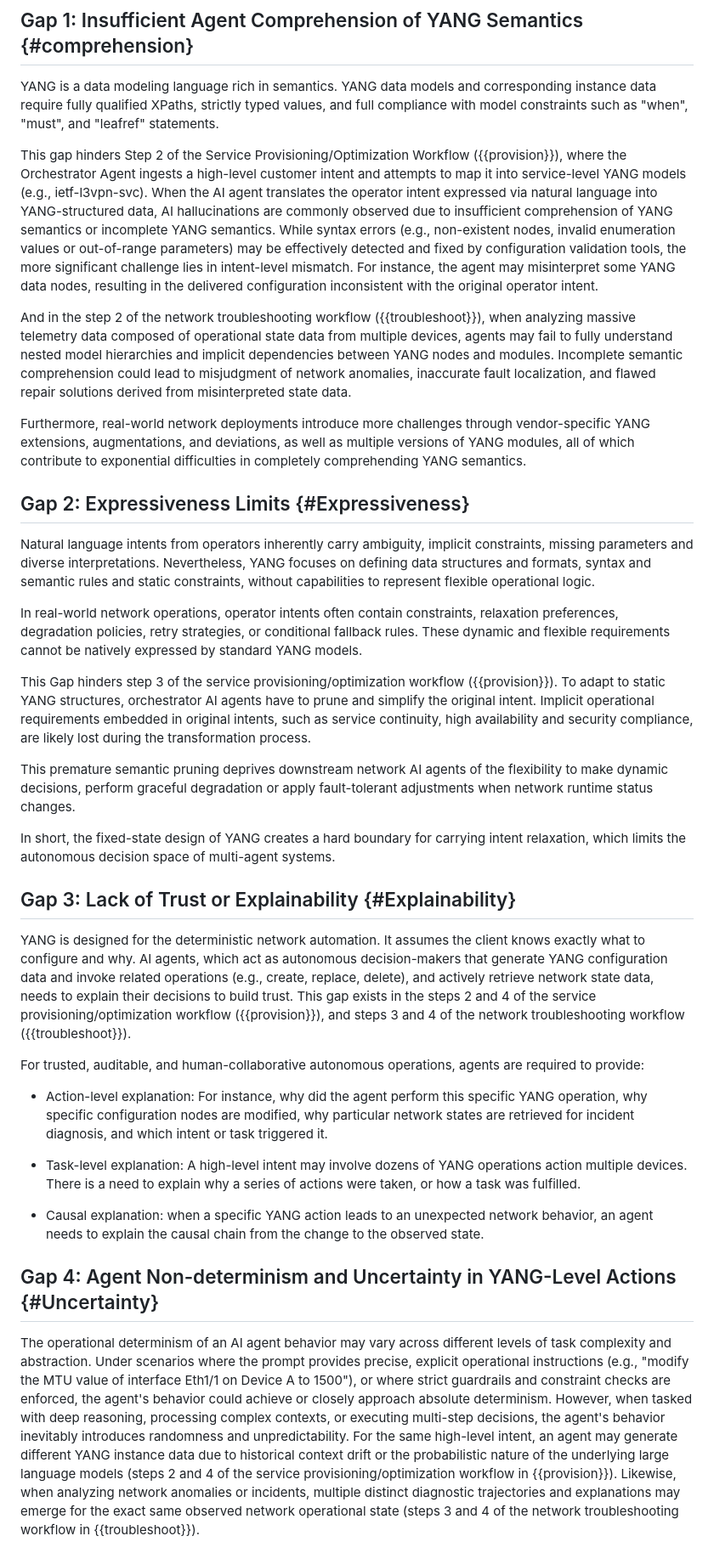
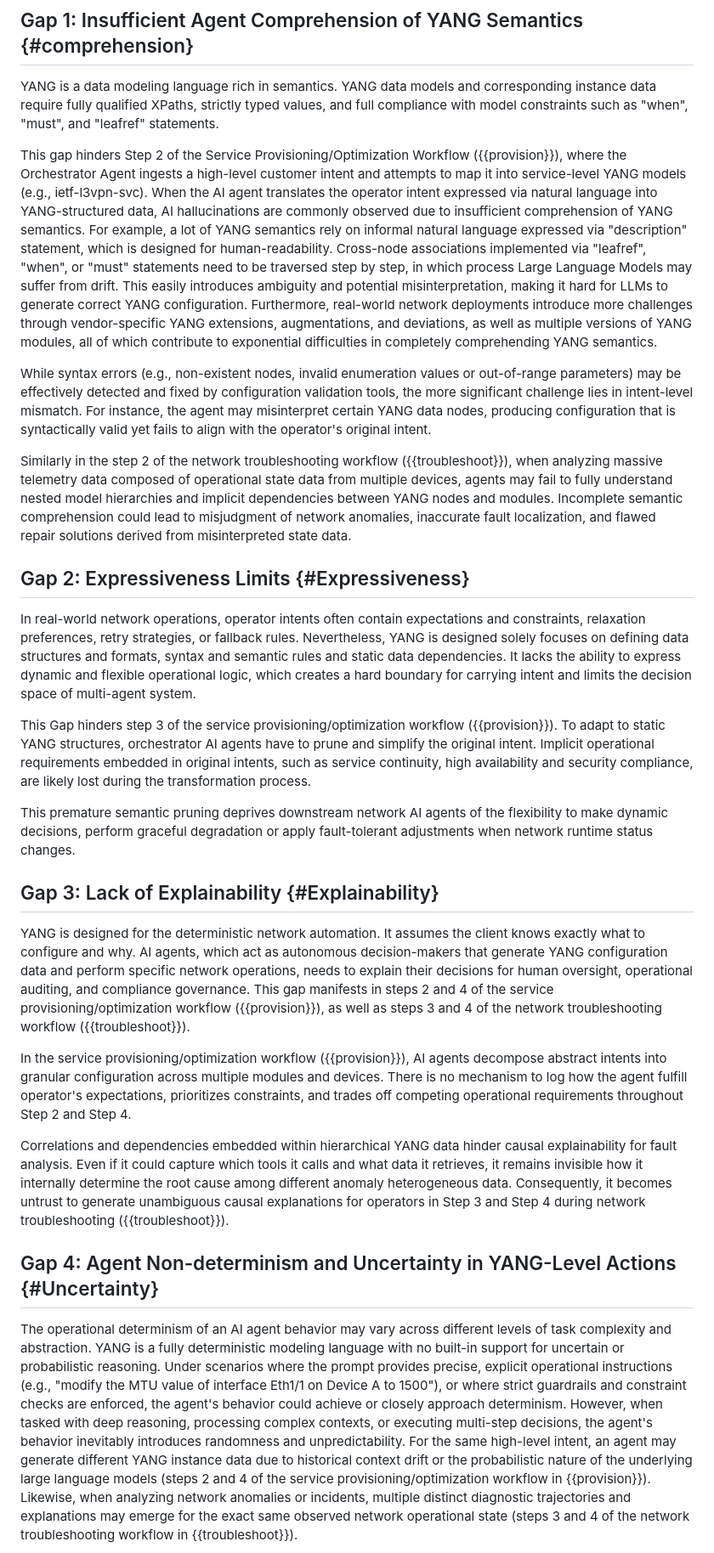
Before and after one commit to QiufangMa/AgentImpact2YANG, a Markdown page: draft-xxx-yang-agent-challenges.md, the part around one of its changes. Shown at 85% size. Rendered like a GitHub page.

Commit message:
update gaps based on some external inputs

```diff
--- a/draft-xxx-yang-agent-challenges.md
+++ b/draft-xxx-yang-agent-challenges.md
@@ -182,39 +186,33 @@ Step 4:
 YANG is a data modeling language rich in semantics. YANG data models and corresponding instance data require fully qualified XPaths, strictly typed values, and full compliance with model constraints such as "when", "must", and "leafref" statements.
 
 This gap hinders Step 2 of the Service Provisioning/Optimization Workflow ({{provision}}), where the Orchestrator Agent ingests a high-level customer intent and attempts to map it into service-level YANG models (e.g., ietf-l3vpn-svc).
-When the AI agent translates the operator intent expressed via natural language into YANG-structured data, AI hallucinations are commonly observed due to insufficient comprehension of YANG semantics or incomplete YANG semantics. While syntax errors (e.g., non-existent nodes, invalid enumeration values or out-of-range parameters) may be effectively detected and fixed by configuration validation tools, the more significant challenge lies in intent-level mismatch. For instance, the agent may misinterpret some YANG data nodes, resulting in the delivered configuration inconsistent with the original operator intent.
+When the AI agent translates the operator intent expressed via natural language into YANG-structured data, AI hallucinations are commonly observed due to insufficient comprehension of YANG semantics. For example, a lot of YANG semantics rely on informal natural language expressed via "description" statement, which is designed for human-readability. Cross-node associations implemented via "leafref", "when", or "must" statements need to be traversed step by step, in which process Large Language Models may suffer from drift. This easily introduces ambiguity and potential misinterpretation, making it hard for LLMs to generate correct YANG configuration. Furthermore, real-world network deployments introduce more challenges through vendor-specific YANG extensions, augmentations, and deviations, as well as multiple versions of YANG modules, all of which contribute to exponential difficulties in completely comprehending YANG semantics.
 
-And in the step 2 of the network troubleshooting workflow ({{troubleshoot}}), when analyzing massive telemetry data composed of operational state data from multiple devices, agents may fail to fully understand nested model hierarchies and implicit dependencies between YANG nodes and modules. Incomplete semantic comprehension could lead to misjudgment of network anomalies, inaccurate fault localization, and flawed repair solutions derived from misinterpreted state data.
+While syntax errors (e.g., non-existent nodes, invalid enumeration values or out-of-range parameters) may be effectively detected and fixed by configuration validation tools, the more significant challenge lies in intent-level mismatch. For instance, the agent may misinterpret certain YANG data nodes, producing configuration that is syntactically valid yet fails to align with the operator's original intent.
 
-Furthermore, real-world network deployments introduce more challenges through vendor-specific YANG extensions, augmentations, and deviations, as well as multiple versions of YANG modules, all of which contribute to exponential difficulties in completely comprehending YANG semantics.
+Similarly in the step 2 of the network troubleshooting workflow ({{troubleshoot}}), when analyzing massive telemetry data composed of operational state data from multiple devices, agents may fail to fully understand nested model hierarchies and implicit dependencies between YANG nodes and modules. Incomplete semantic comprehension could lead to misjudgment of network anomalies, inaccurate fault localization, and flawed repair solutions derived from misinterpreted state data.
+
 
 ## Gap 2: Expressiveness Limits {#Expressiveness}
 
-Natural language intents from operators inherently carry ambiguity, implicit constraints, missing parameters and diverse interpretations. Nevertheless, YANG focuses on defining data structures and formats, syntax and semantic rules and static constraints, without capabilities to represent flexible operational logic.
-
-In real-world network operations, operator intents often contain constraints, relaxation preferences, degradation policies, retry strategies, or conditional fallback rules. These dynamic and flexible requirements cannot be natively expressed by standard YANG models.
+In real-world network operations, operator intents often contain expectations and constraints, relaxation preferences, retry strategies, or fallback rules. Nevertheless, YANG is designed solely focuses on defining data structures and formats, syntax and semantic rules and static data dependencies. It lacks the ability to express dynamic and flexible operational logic, which creates a hard boundary for carrying intent and limits the decision space of multi-agent system.
 
 This Gap hinders step 3 of the service provisioning/optimization workflow ({{provision}}). To adapt to static YANG structures, orchestrator AI agents have to prune and simplify the original intent. Implicit operational requirements embedded in original intents, such as service continuity, high availability and security compliance, are likely lost during the transformation process.
 
 This premature semantic pruning deprives downstream network AI agents of the flexibility to make dynamic decisions, perform graceful degradation or apply fault-tolerant adjustments when network runtime status changes.
 
-In short, the fixed-state design of YANG creates a hard boundary for carrying intent relaxation, which limits the autonomous decision space of multi-agent systems.
+## Gap 3: Lack of Explainability {#Explainability}
 
-## Gap 3: Lack of Trust or Explainability {#Explainability}
+YANG is designed for the deterministic network automation. It assumes the client knows exactly what to configure and why. AI agents, which act as autonomous decision-makers that generate YANG configuration data and perform specific network operations, needs to explain their decisions for human oversight, operational auditing, and compliance governance. This gap manifests in steps 2 and 4 of the service provisioning/optimization workflow ({{provision}}), as well as steps 3 and 4 of the network troubleshooting workflow ({{troubleshoot}}).
 
-YANG is designed for the deterministic network automation. It assumes the client knows exactly what to configure and why. AI agents, which act as autonomous decision-makers that generate YANG configuration data and invoke related operations (e.g., create, replace, delete), and actively retrieve network state data, needs to explain their decisions to build trust. This gap exists in the steps 2 and 4 of the service provisioning/optimization workflow ({{provision}}), and steps 3 and 4 of the network troubleshooting workflow ({{troubleshoot}}).
+In the service provisioning/optimization workflow ({{provision}}), AI agents decompose abstract intents into granular configuration across multiple modules and devices. There is no mechanism to log how the agent fulfill operator's expectations, prioritizes constraints, and trades off competing operational requirements throughout Step 2 and Step 4.
 
-For trusted, auditable, and human-collaborative autonomous operations, agents are required to provide:
+Correlations and dependencies embedded within hierarchical YANG data hinder causal explainability for fault analysis. Even if it could capture which tools it calls and what data it retrieves, it remains invisible how it internally determine the root cause among different anomaly heterogeneous data. Consequently, it becomes untrust to generate unambiguous causal explanations for operators in Step 3 and Step 4 during network troubleshooting ({{troubleshoot}}).
 
- * Action-level explanation: For instance, why did the agent perform this specific YANG operation, why specific configuration nodes are modified, why particular network states are retrieved for incident diagnosis, and which intent or task triggered it.
-
- * Task-level explanation: A high-level intent may involve dozens of YANG operations action multiple devices. There is a need to explain why a series of actions were taken, or how a task was fulfilled.
-
- * Causal explanation: when a specific YANG action leads to an unexpected network behavior, an agent needs to explain the causal chain from the change to the observed state.
 
 ## Gap 4: Agent Non-determinism and Uncertainty in YANG-Level Actions {#Uncertainty}
 
-The operational determinism of an AI agent behavior may vary across different levels of task complexity and abstraction. Under scenarios where the prompt provides precise, explicit operational instructions (e.g., "modify the MTU value of interface Eth1/1 on Device A to 1500"), or where strict guardrails and constraint checks are enforced, the agent's behavior could achieve or closely approach absolute determinism.
+The operational determinism of an AI agent behavior may vary across different levels of task complexity and abstraction. YANG is a fully deterministic modeling language with no built-in support for uncertain or probabilistic reasoning. Under scenarios where the prompt provides precise, explicit operational instructions (e.g., "modify the MTU value of interface Eth1/1 on Device A to 1500"), or where strict guardrails and constraint checks are enforced, the agent's behavior could achieve or closely approach determinism.
 However, when tasked with deep reasoning, processing complex contexts, or executing multi-step decisions, the agent's behavior inevitably introduces randomness and unpredictability. For the same high-level intent, an agent may generate different YANG instance data due to historical context drift or the probabilistic nature of the underlying large language models (steps 2 and 4 of the service provisioning/optimization workflow in {{provision}}). Likewise, when analyzing network anomalies or incidents, multiple distinct diagnostic trajectories and explanations may emerge for the exact same observed network operational state (steps 3 and 4 of the network troubleshooting workflow in {{troubleshoot}}).
 
 Besides, AI agents also inherently produce outputs with varying degrees of confidence.
```
Also changed, not shown: other parts of draft-xxx-yang-agent-challenges.md (+7 -1 lines).
